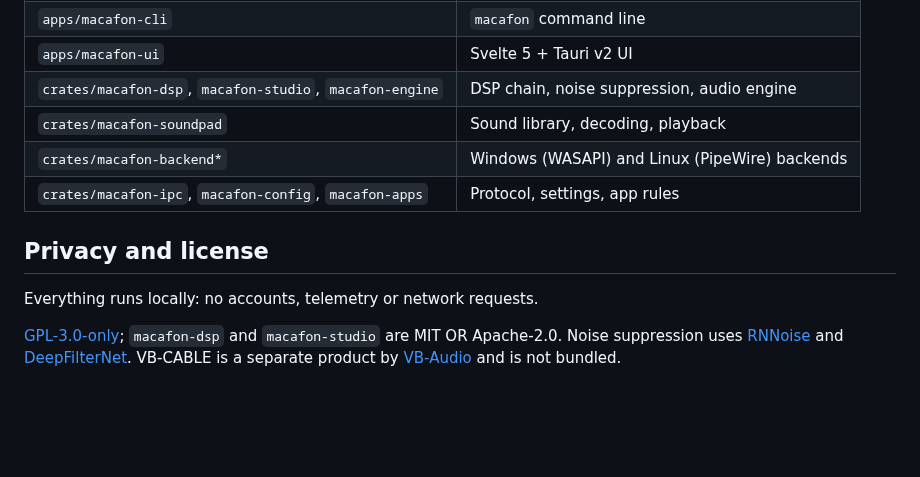
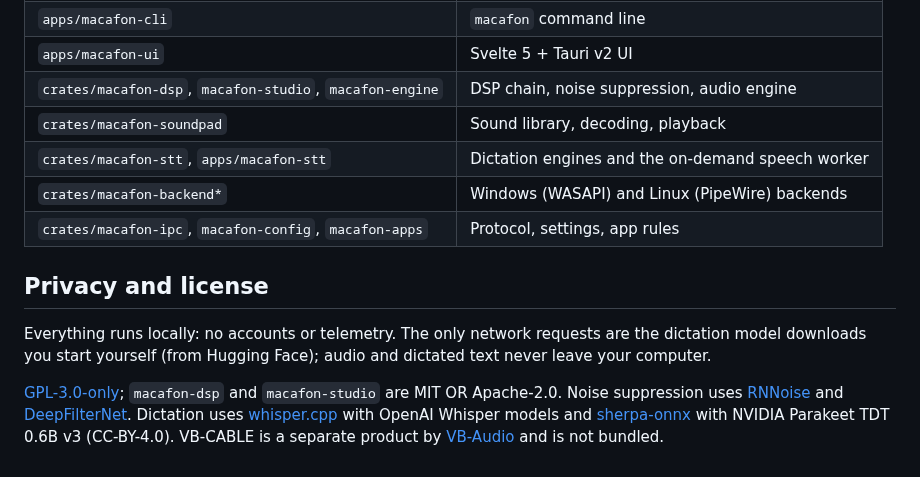
Before and after one commit to Mar1kLab/Macafon, a Markdown page: README.md, the part around one of its changes. GitHub-like rendering; blank space fills up the shorter version.

```diff
--- a/README.md
+++ b/README.md
@@ -148,13 +165,17 @@ visual language in the [design system](docs/design/design-system.md), architectu
 | `apps/macafon-ui` | Svelte 5 + Tauri v2 UI |
 | `crates/macafon-dsp`, `macafon-studio`, `macafon-engine` | DSP chain, noise suppression, audio engine |
 | `crates/macafon-soundpad` | Sound library, decoding, playback |
+| `crates/macafon-stt`, `apps/macafon-stt` | Dictation engines and the on-demand speech worker |
 | `crates/macafon-backend*` | Windows (WASAPI) and Linux (PipeWire) backends |
 | `crates/macafon-ipc`, `macafon-config`, `macafon-apps` | Protocol, settings, app rules |
 
 ## Privacy and license
 
-Everything runs locally: no accounts, telemetry or network requests.
+Everything runs locally: no accounts or telemetry. The only network requests are the dictation model
+downloads you start yourself (from Hugging Face); audio and dictated text never leave your computer.
 
 [GPL-3.0-only](LICENSE); `macafon-dsp` and `macafon-studio` are MIT OR Apache-2.0. Noise suppression uses
 [RNNoise](https://github.com/jneem/nnnoiseless) and [DeepFilterNet](https://github.com/Rikorose/DeepFilterNet).
+Dictation uses [whisper.cpp](https://github.com/ggml-org/whisper.cpp) with OpenAI Whisper models and
+[sherpa-onnx](https://github.com/k2-fsa/sherpa-onnx) with NVIDIA Parakeet TDT 0.6B v3 (CC-BY-4.0).
 VB-CABLE is a separate product by [VB-Audio](https://vb-audio.com/) and is not bundled.
```
Also changed, not shown: other parts of README.md (+20 -3 lines), docs/PRD.md (+3 -1 lines), docs/images/dictation.png (added).
